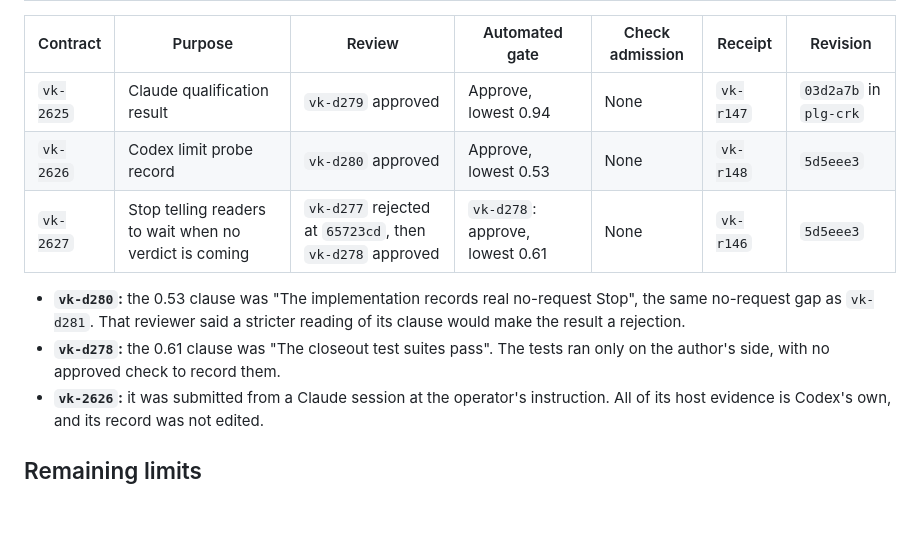
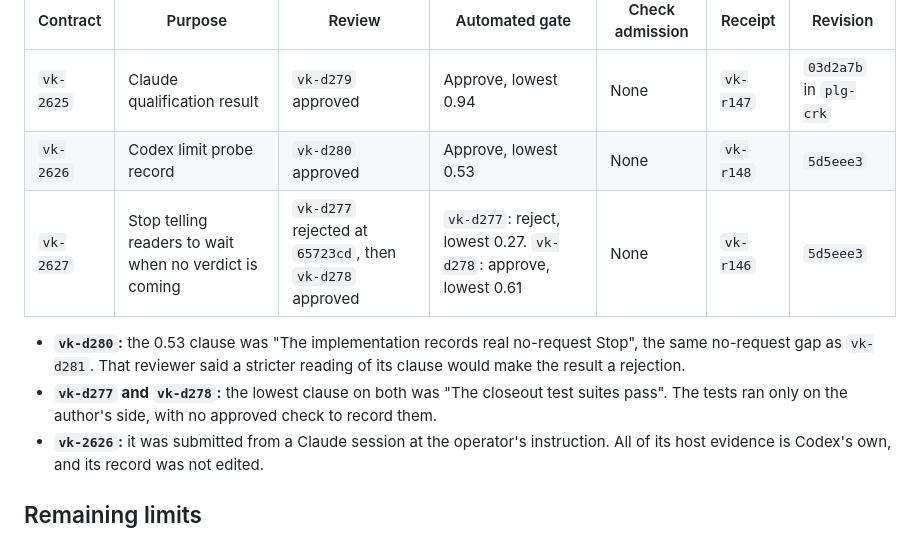
Before and after one commit to styrir/skills, a Markdown page: docs/evidence/desktop-closeout-status.md, the part around one of its changes. Rendered like a GitHub page; blank space fills up the shorter version.

```diff
--- a/docs/evidence/desktop-closeout-status.md
+++ b/docs/evidence/desktop-closeout-status.md
@@ -44,10 +45,10 @@ The `vk-2624` refusal is recorded in the Claude qualification. Why the same revi
 |---|---|---|---|---|---|---|
 | `vk-2625` | Claude qualification result | `vk-d279` approved | Approve, lowest 0.94 | None | `vk-r147` | `03d2a7b` in `plg-crk` |
 | `vk-2626` | Codex limit probe record | `vk-d280` approved | Approve, lowest 0.53 | None | `vk-r148` | `5d5eee3` |
-| `vk-2627` | Stop telling readers to wait when no verdict is coming | `vk-d277` rejected at `65723cd`, then `vk-d278` approved | `vk-d278`: approve, lowest 0.61 | None | `vk-r146` | `5d5eee3` |
+| `vk-2627` | Stop telling readers to wait when no verdict is coming | `vk-d277` rejected at `65723cd`, then `vk-d278` approved | `vk-d277`: reject, lowest 0.27. `vk-d278`: approve, lowest 0.61 | None | `vk-r146` | `5d5eee3` |
 
 - **`vk-d280`:** the 0.53 clause was "The implementation records real no-request Stop", the same no-request gap as `vk-d281`. That reviewer said a stricter reading of its clause would make the result a rejection.
-- **`vk-d278`:** the 0.61 clause was "The closeout test suites pass". The tests ran only on the author's side, with no approved check to record them.
+- **`vk-d277` and `vk-d278`:** the lowest clause on both was "The closeout test suites pass". The tests ran only on the author's side, with no approved check to record them.
 - **`vk-2626`:** it was submitted from a Claude session at the operator's instruction. All of its host evidence is Codex's own, and its record was not edited.
 
 ## Remaining limits
```
Also changed, not shown: other parts of docs/evidence/desktop-closeout-status.md (+11 -5 lines).
